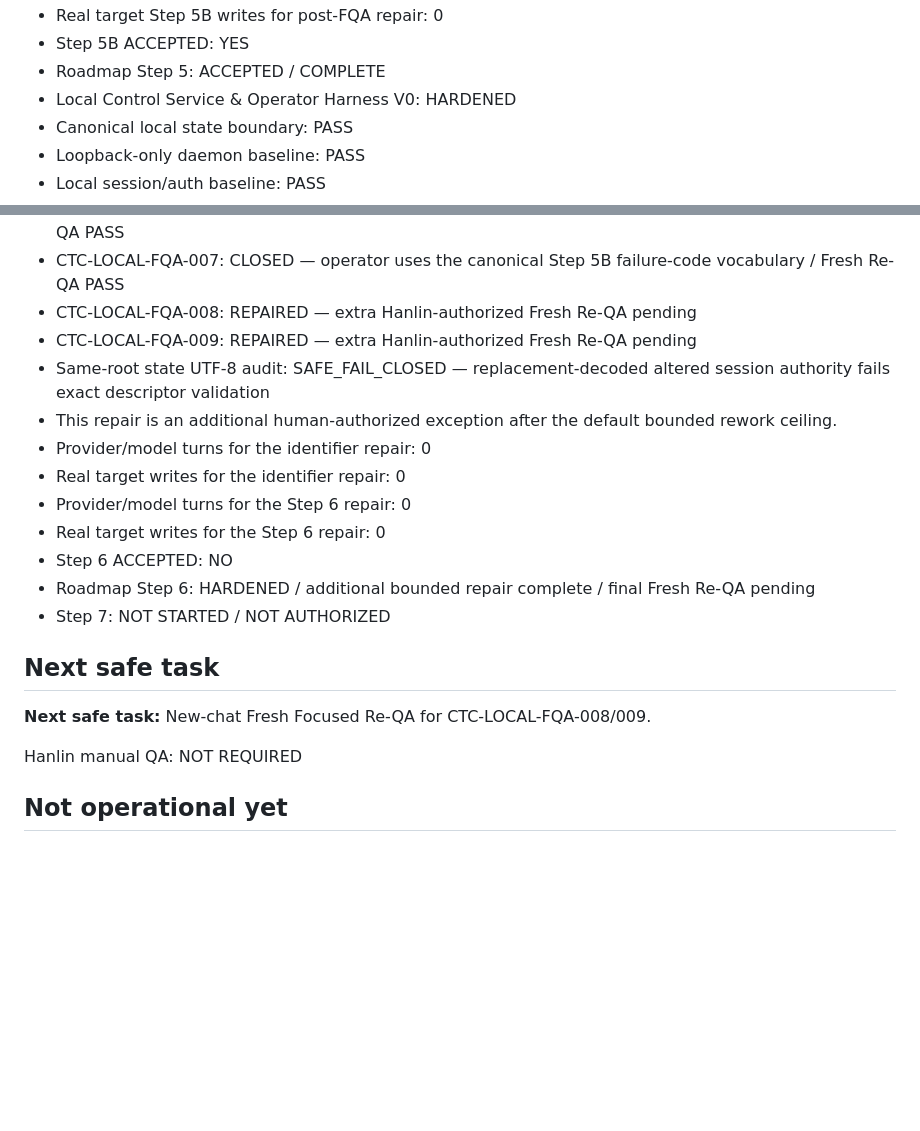
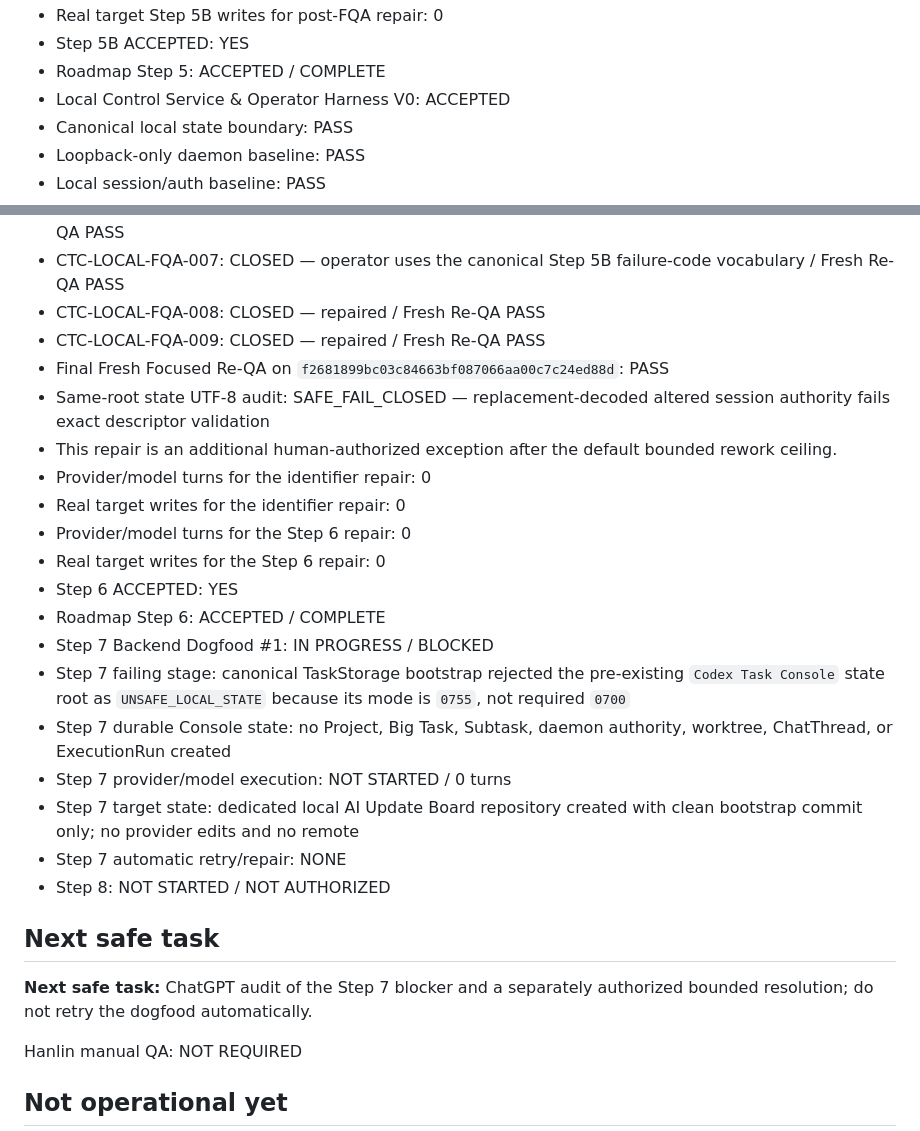
Before and after one commit to jianghanlin1998/panvis-codex-console, a Markdown page: CURRENT_STATE.md, 2 parts joined by grey strips. Drawn GitHub-style; blank space fills up the shorter version.

Commit message:
docs: record Step 7 dogfood blocker

```diff
--- a/CURRENT_STATE.md
+++ b/CURRENT_STATE.md
@@ -225,7 +225,7 @@ Purpose: compact operational index only. Repository and exact-SHA evidence outra
 - Real target Step 5B writes for post-FQA repair: 0
 - Step 5B ACCEPTED: YES
 - Roadmap Step 5: ACCEPTED / COMPLETE
-- Local Control Service & Operator Harness V0: HARDENED
+- Local Control Service & Operator Harness V0: ACCEPTED
 - Canonical local state boundary: PASS
 - Loopback-only daemon baseline: PASS
 - Local session/auth baseline: PASS
@@ -258,20 +258,27 @@ Purpose: compact operational index only. Repository and exact-SHA evidence outra
 - CTC-LOCAL-FQA-005: CLOSED — duplicate response object keys fail closed before JSON normalization / Fresh Re-QA PASS
 - CTC-LOCAL-FQA-006: CLOSED — operator uses canonical Subtask status/maturity schemas / Fresh Re-QA PASS
 - CTC-LOCAL-FQA-007: CLOSED — operator uses the canonical Step 5B failure-code vocabulary / Fresh Re-QA PASS
-- CTC-LOCAL-FQA-008: REPAIRED — extra Hanlin-authorized Fresh Re-QA pending
-- CTC-LOCAL-FQA-009: REPAIRED — extra Hanlin-authorized Fresh Re-QA pending
+- CTC-LOCAL-FQA-008: CLOSED — repaired / Fresh Re-QA PASS
+- CTC-LOCAL-FQA-009: CLOSED — repaired / Fresh Re-QA PASS
+- Final Fresh Focused Re-QA on `f2681899bc03c84663bf087066aa00c7c24ed88d`: PASS
 - Same-root state UTF-8 audit: SAFE_FAIL_CLOSED — replacement-decoded altered session authority fails exact descriptor validation
 - This repair is an additional human-authorized exception after the default bounded rework ceiling.
 - Provider/model turns for the identifier repair: 0
 - Real target writes for the identifier repair: 0
 - Provider/model turns for the Step 6 repair: 0
 - Real target writes for the Step 6 repair: 0
-- Step 6 ACCEPTED: NO
-- Roadmap Step 6: HARDENED / additional bounded repair complete / final Fresh Re-QA pending
-- Step 7: NOT STARTED / NOT AUTHORIZED
+- Step 6 ACCEPTED: YES
+- Roadmap Step 6: ACCEPTED / COMPLETE
+- Step 7 Backend Dogfood #1: IN PROGRESS / BLOCKED
+- Step 7 failing stage: canonical TaskStorage bootstrap rejected the pre-existing `Codex Task Console` state root as `UNSAFE_LOCAL_STATE` because its mode is `0755`, not required `0700`
+- Step 7 durable Console state: no Project, Big Task, Subtask, daemon authority, worktree, ChatThread, or ExecutionRun created
+- Step 7 provider/model execution: NOT STARTED / 0 turns
+- Step 7 target state: dedicated local AI Update Board repository created with clean bootstrap commit only; no provider edits and no remote
+- Step 7 automatic retry/repair: NONE
+- Step 8: NOT STARTED / NOT AUTHORIZED
 
 ## Next safe task
-**Next safe task:** New-chat Fresh Focused Re-QA for CTC-LOCAL-FQA-008/009.
+**Next safe task:** ChatGPT audit of the Step 7 blocker and a separately authorized bounded resolution; do not retry the dogfood automatically.
 
 Hanlin manual QA: NOT REQUIRED
 
```
